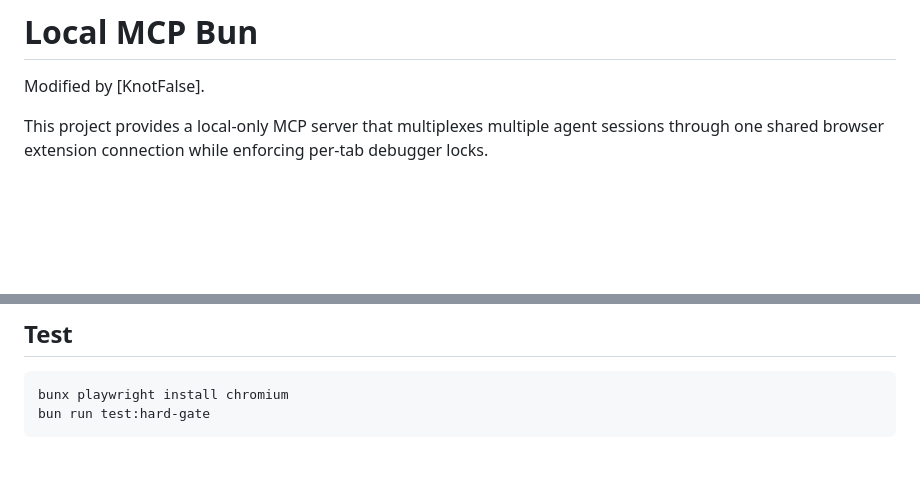
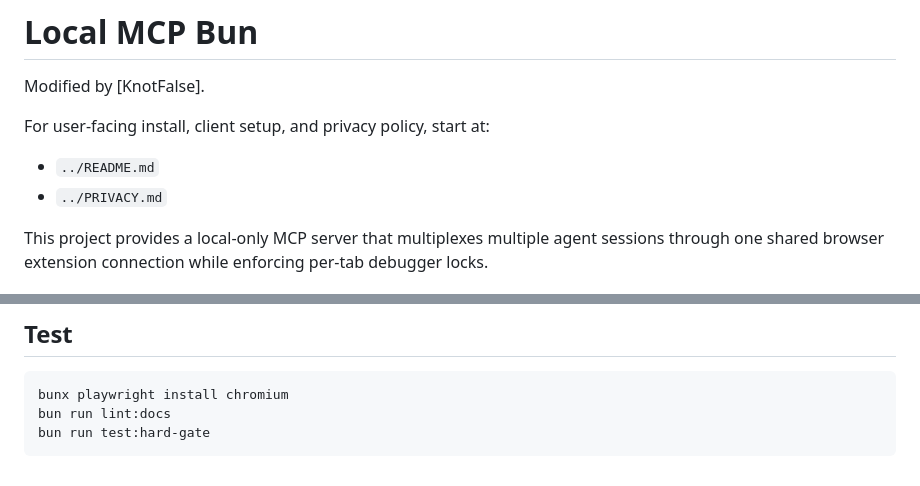
Before and after one commit to TWP-Technologies/Browser-MCP, a Markdown page: local-mcp-bun/README.md, 2 parts joined by grey strips. GitHub-like rendering; blank space fills up the shorter version.

Commit message:
docs(readme): add public onboarding and privacy policy

````diff
--- a/local-mcp-bun/README.md
+++ b/local-mcp-bun/README.md
@@ -1,6 +1,10 @@
 # Local MCP Bun
 
 Modified by [KnotFalse].
+
+For user-facing install, client setup, and privacy policy, start at:
+- `../README.md`
+- `../PRIVACY.md`
 
 This project provides a local-only MCP server that multiplexes multiple agent sessions through one shared browser extension connection while enforcing per-tab debugger locks.
 
@@ -106,5 +110,6 @@ Artifacts are written to `local-mcp-bun/dist/release/v<version>/` with `SHA256SU
 
 ```bash
 bunx playwright install chromium
+bun run lint:docs
 bun run test:hard-gate
 ```
````
Also changed, not shown: PRIVACY.md (added, +42 -0 lines), README.md (added, +108 -0 lines).
